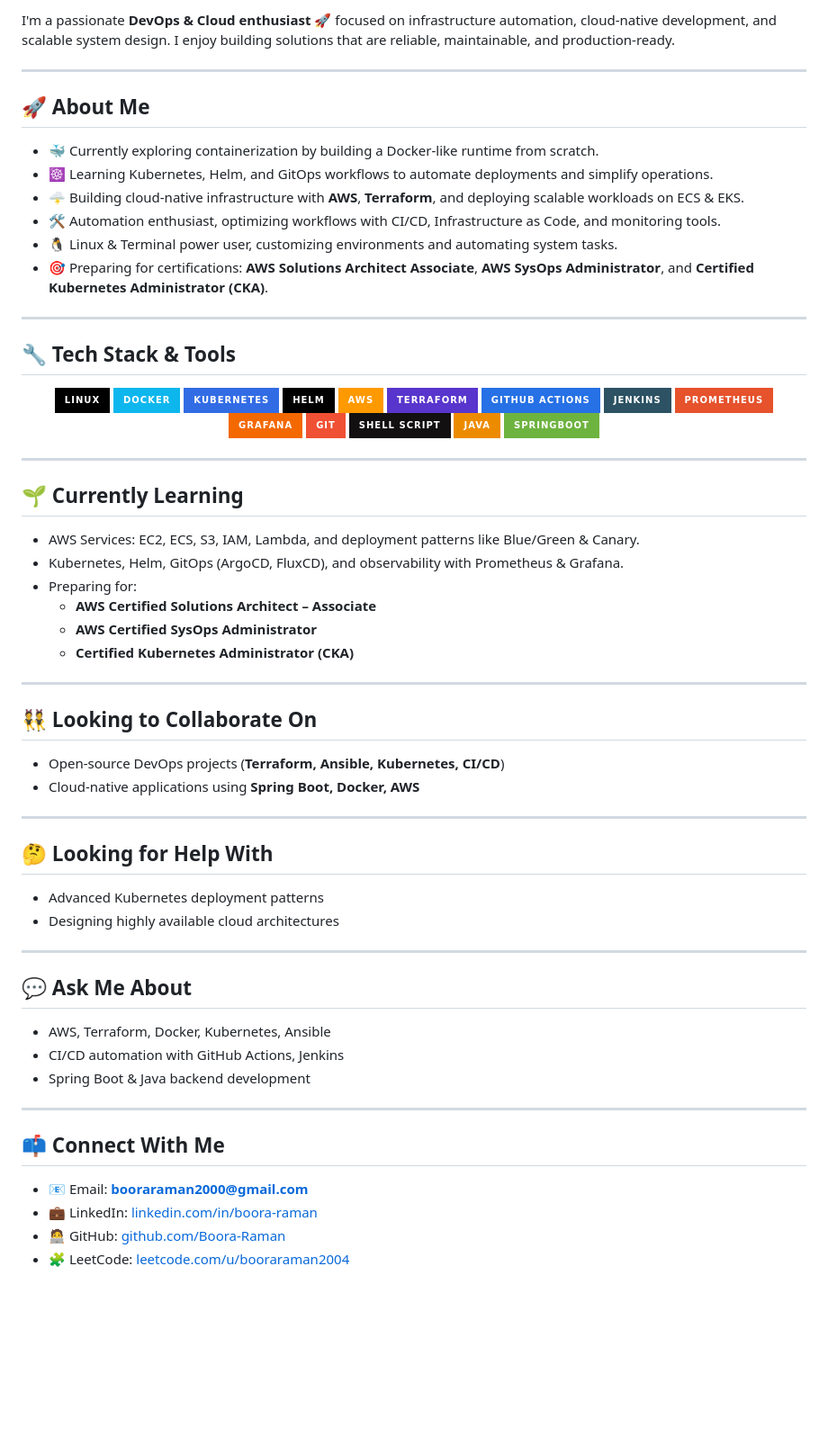
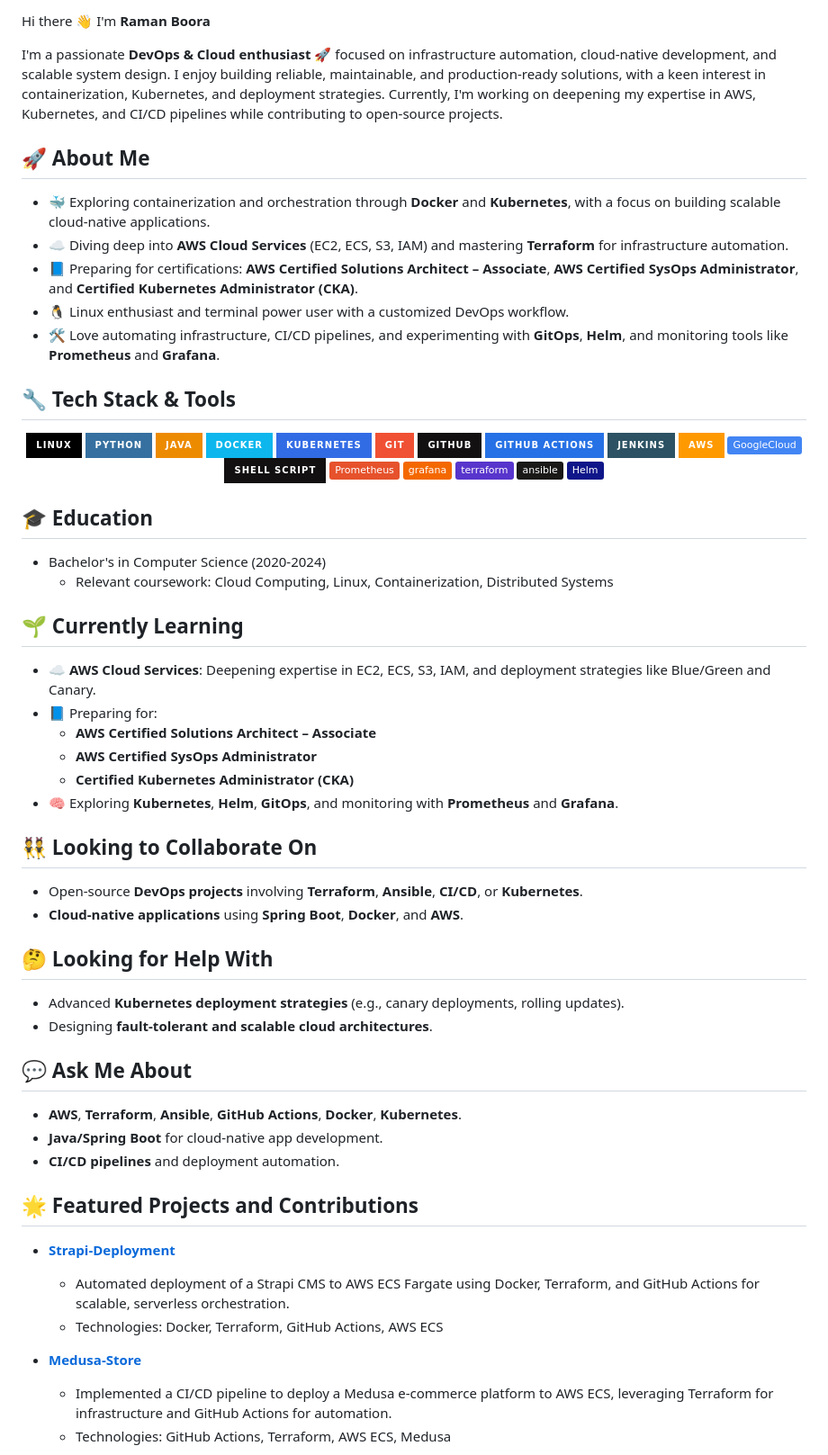
Before and after one commit to Boora-Raman/Boora-Raman, a Markdown page: README.md, the part around the change printed below. Shown: that part at 90% size. Drawn GitHub-style; badges without logos; blank space fills up the shorter version.

```diff
--- a/README.md
+++ b/README.md
@@ -2,75 +2,70 @@
 
-I'm a passionate **DevOps & Cloud enthusiast** 🚀 focused on infrastructure automation, cloud-native development, and scalable system design. I enjoy building solutions that are reliable, maintainable, and production-ready.
+Hi there 👋 I'm **Raman Boora**
 
----
+I'm a passionate **DevOps & Cloud enthusiast** 🚀 focused on infrastructure automation, cloud-native development, and scalable system design. I enjoy building reliable, maintainable, and production-ready solutions, with a keen interest in containerization, Kubernetes, and deployment strategies. Currently, I'm working on deepening my expertise in AWS, Kubernetes, and CI/CD pipelines while contributing to open-source projects.
 
 ## 🚀 About Me
-- 🐳 Currently exploring containerization by building a Docker-like runtime from scratch.
-- ☸️ Learning Kubernetes, Helm, and GitOps workflows to automate deployments and simplify operations.
-- 🌩️ Building cloud-native infrastructure with **AWS**, **Terraform**, and deploying scalable workloads on ECS & EKS.
-- 🛠️ Automation enthusiast, optimizing workflows with CI/CD, Infrastructure as Code, and monitoring tools.
-- 🐧 Linux & Terminal power user, customizing environments and automating system tasks.
-- 🎯 Preparing for certifications: **AWS Solutions Architect Associate**, **AWS SysOps Administrator**, and **Certified Kubernetes Administrator (CKA)**.
-
----
+- 🐳 Exploring containerization and orchestration through **Docker** and **Kubernetes**, with a focus on building scalable cloud-native applications.
+- ☁️ Diving deep into **AWS Cloud Services** (EC2, ECS, S3, IAM) and mastering **Terraform** for infrastructure automation.
+- 📘 Preparing for certifications: **AWS Certified Solutions Architect – Associate**, **AWS Certified SysOps Administrator**, and **Certified Kubernetes Administrator (CKA)**.
+- 🐧 Linux enthusiast and terminal power user with a customized DevOps workflow.
+- 🛠️ Love automating infrastructure, CI/CD pipelines, and experimenting with **GitOps**, **Helm**, and monitoring tools like **Prometheus** and **Grafana**.
 
 ## 🔧 Tech Stack & Tools
-
 <div align="center">
 
-![Linux](https://img.shields.io/badge/Linux-%23000000.svg?style=for-the-badge&logo=linux&logoColor=white)
-![Docker](https://img.shields.io/badge/Docker-%230db7ed.svg?style=for-the-badge&logo=docker&logoColor=white)
-![Kubernetes](https://img.shields.io/badge/Kubernetes-%23326ce5.svg?style=for-the-badge&logo=kubernetes&logoColor=white)
-![Helm](https://img.shields.io/badge/Helm-%23000000.svg?style=for-the-badge&logo=helm&logoColor=white)
+![Linux](https://img.shields.io/badge/linux-%23000000.svg?style=for-the-badge&logo=linux&logoColor=white)
+![Python](https://img.shields.io/badge/python-3670A0?style=for-the-badge&logo=python&logoColor=ffdd54)
+![Java](https://img.shields.io/badge/java-%23ED8B00.svg?style=for-the-badge&logo=java&logoColor=white)
+![Docker](https://img.shields.io/badge/docker-%230db7ed.svg?style=for-the-badge&logo=docker&logoColor=white)
+![Kubernetes](https://img.shields.io/badge/kubernetes-%23326ce5.svg?style=for-the-badge&logo=kubernetes&logoColor=white)
+![Git](https://img.shields.io/badge/git-%23F05033.svg?style=for-the-badge&logo=git&logoColor=white)
+![GitHub](https://img.shields.io/badge/github-%23121011.svg?style=for-the-badge&logo=github&logoColor=white)
+![GitHub Actions](https://img.shields.io/badge/github%20actions-%232671E5.svg?style=for-the-badge&logo=githubactions&logoColor=white)
+![Jenkins](https://img.shields.io/badge/jenkins-%232C5263.svg?style=for-the-badge&logo=jenkins&logoColor=white)
 ![AWS](https://img.shields.io/badge/AWS-%23FF9900.svg?style=for-the-badge&logo=amazon-aws&logoColor=white)
-![Terraform](https://img.shields.io/badge/Terraform-%235835CC.svg?style=for-the-badge&logo=terraform&logoColor=white)
-![GitHub Actions](https://img.shields.io/badge/GitHub%20Actions-%232671E5.svg?style=for-the-badge&logo=githubactions&logoColor=white)
-![Jenkins](https://img.shields.io/badge/Jenkins-%232C5263.svg?style=for-the-badge&logo=jenkins&logoColor=white)
-![Prometheus](https://img.shields.io/badge/Prometheus-E6522C?style=for-the-badge&logo=Prometheus&logoColor=white)
-![Grafana](https://img.shields.io/badge/Grafana-%23F46800.svg?style=for-the-badge&logo=grafana&logoColor=white)
-![Git](https://img.shields.io/badge/Git-%23F05033.svg?style=for-the-badge&logo=git&logoColor=white)
-![Shell Script](https://img.shields.io/badge/Shell_Script-%23121011.svg?style=for-the-badge&logo=gnu-bash&logoColor=white)
-![Java](https://img.shields.io/badge/Java-%23ED8B00.svg?style=for-the-badge&logo=openjdk&logoColor=white)
-![Spring Boot](https://img.shields.io/badge/SpringBoot-%236DB33F.svg?style=for-the-badge&logo=spring-boot&logoColor=white)
+![Google Cloud](https://img.shields.io/badge/GoogleCloud-%234285F4.svg?style-for-the-badge&logo=google-cloud&logoColor=white)
+![Shell Script](https://img.shields.io/badge/shell_script-%23121011.svg?style=for-the-badge&logo=gnu-bash&logoColor=white)
+![Prometheus](https://img.shields.io/badge/Prometheus-E6522C?style-for-the-badge&logo=Prometheus&logoColor=white)
+![Grafana](https://img.shields.io/badge/grafana-%23F46800.svg?style-for-the-badge&logo=grafana&logoColor=white)
+![Terraform](https://img.shields.io/badge/terraform-%235835CC.svg?style-for-the-badge&logo=terraform&logoColor=white)
+![Ansible](https://img.shields.io/badge/ansible-%231A1918.svg?style-for-the-badge&logo=ansible&logoColor=white)
+![Helm](https://img.shields.io/badge/Helm-0F1689?style-for-the-badge&logo=Helm&logoColor=white)
 
 </div>
 
----
+## 🎓 Education
+- Bachelor's in Computer Science (2020-2024)
+  - Relevant coursework: Cloud Computing, Linux, Containerization, Distributed Systems
 
 ## 🌱 Currently Learning
-
-- AWS Services: EC2, ECS, S3, IAM, Lambda, and deployment patterns like Blue/Green & Canary.
-- Kubernetes, Helm, GitOps (ArgoCD, FluxCD), and observability with Prometheus & Grafana.
-- Preparing for:
+- ☁️ **AWS Cloud Services**: Deepening expertise in EC2, ECS, S3, IAM, and deployment strategies like Blue/Green and Canary.
+- 📘 Preparing for:
   - **AWS Certified Solutions Architect – Associate**
   - **AWS Certified SysOps Administrator**
   - **Certified Kubernetes Administrator (CKA)**
-
----
+- 🧠 Exploring **Kubernetes**, **Helm**, **GitOps**, and monitoring with **Prometheus** and **Grafana**.
 
 ## 👯 Looking to Collaborate On
-- Open-source DevOps projects (**Terraform, Ansible, Kubernetes, CI/CD**)
-- Cloud-native applications using **Spring Boot, Docker, AWS**
-
----
+- Open-source **DevOps projects** involving **Terraform**, **Ansible**, **CI/CD**, or **Kubernetes**.
+- **Cloud-native applications** using **Spring Boot**, **Docker**, and **AWS**.
 
 ## 🤔 Looking for Help With
-- Advanced Kubernetes deployment patterns
-- Designing highly available cloud architectures
-
----
+- Advanced **Kubernetes deployment strategies** (e.g., canary deployments, rolling updates).
+- Designing **fault-tolerant and scalable cloud architectures**.
 
 ## 💬 Ask Me About
-- AWS, Terraform, Docker, Kubernetes, Ansible
-- CI/CD automation with GitHub Actions, Jenkins
-- Spring Boot & Java backend development
+- **AWS**, **Terraform**, **Ansible**, **GitHub Actions**, **Docker**, **Kubernetes**.
+- **Java/Spring Boot** for cloud-native app development.
+- **CI/CD pipelines** and deployment automation.
 
----
+## 🌟 Featured Projects and Contributions
 
-## 📫 Connect With Me
+- **[Strapi-Deployment](https://github.com/Boora-Raman/Strapi-Deployment)**
+  - Automated deployment of a Strapi CMS to AWS ECS Fargate using Docker, Terraform, and GitHub Actions for scalable, serverless orchestration.
+  - Technologies: Docker, Terraform, GitHub Actions, AWS ECS
 
-- 📧 Email: **booraraman2000@gmail.com**
-- 💼 LinkedIn: [linkedin.com/in/boora-raman](https://linkedin.com/in/boora-raman)
-- 🧑‍💻 GitHub: [github.com/Boora-Raman](https://github.com/Boora-Raman)
-- 🧩 LeetCode: [leetcode.com/u/booraraman2004](https://leetcode.com/u/booraraman2004/)
+- **[Medusa-Store](https://github.com/Boora-Raman/medusa-storefront)**
+  - Implemented a CI/CD pipeline to deploy a Medusa e-commerce platform to AWS ECS, leveraging Terraform for infrastructure and GitHub Actions for automation.
+  - Technologies: GitHub Actions, Terraform, AWS ECS, Medusa
 
```
Also changed, not shown: other parts of README.md (+34 -15 lines).
